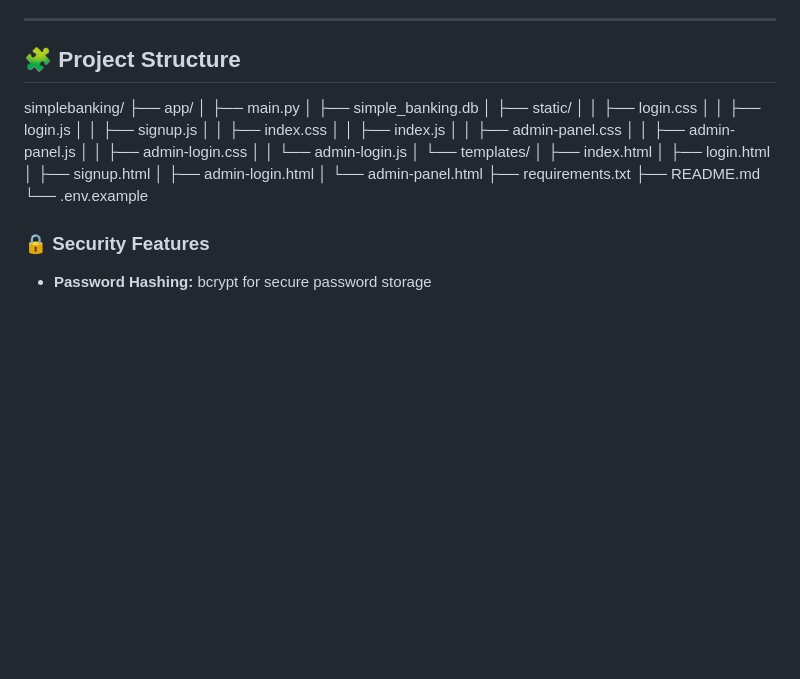
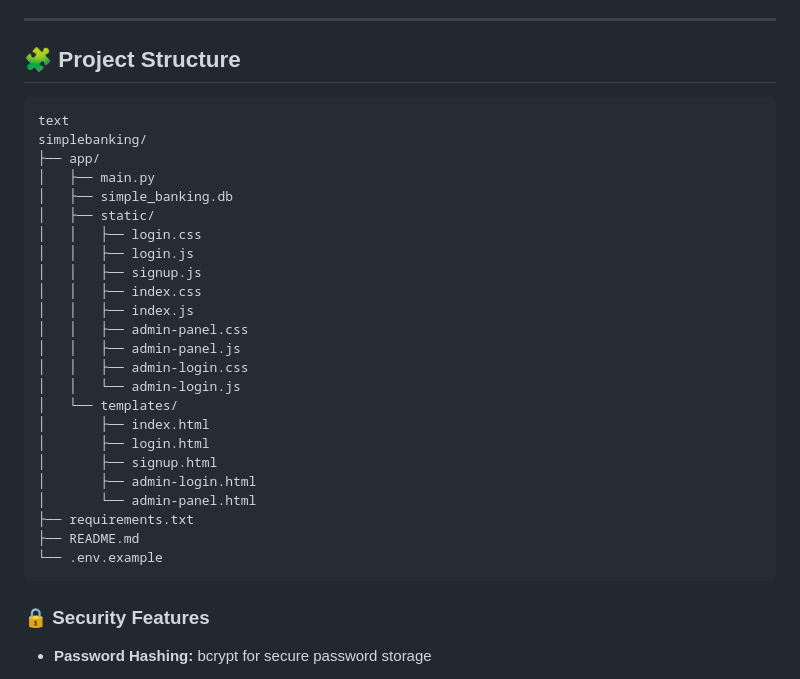
Before and after one commit to asadullahbro/SimpleBanking, a Markdown page: README.md, the part around the change. Drawn GitHub-style; blank space fills up the shorter version.

Commit message:
Format project structure in README
Updated project structure section with code formatting.

````diff
--- a/README.md
+++ b/README.md
@@ -45,7 +45,8 @@ A modern, secure banking web app built with **FastAPI** + **Vanilla JavaScript**
 ---
 
 ## 🧩 Project Structure
-
+```
+text
 simplebanking/
 ├── app/
 │   ├── main.py
@@ -69,7 +70,7 @@ simplebanking/
 ├── requirements.txt
 ├── README.md
 └── .env.example
-
+```
 ### 🔒 Security Features
 - **Password Hashing:** bcrypt for secure password storage
 
````
